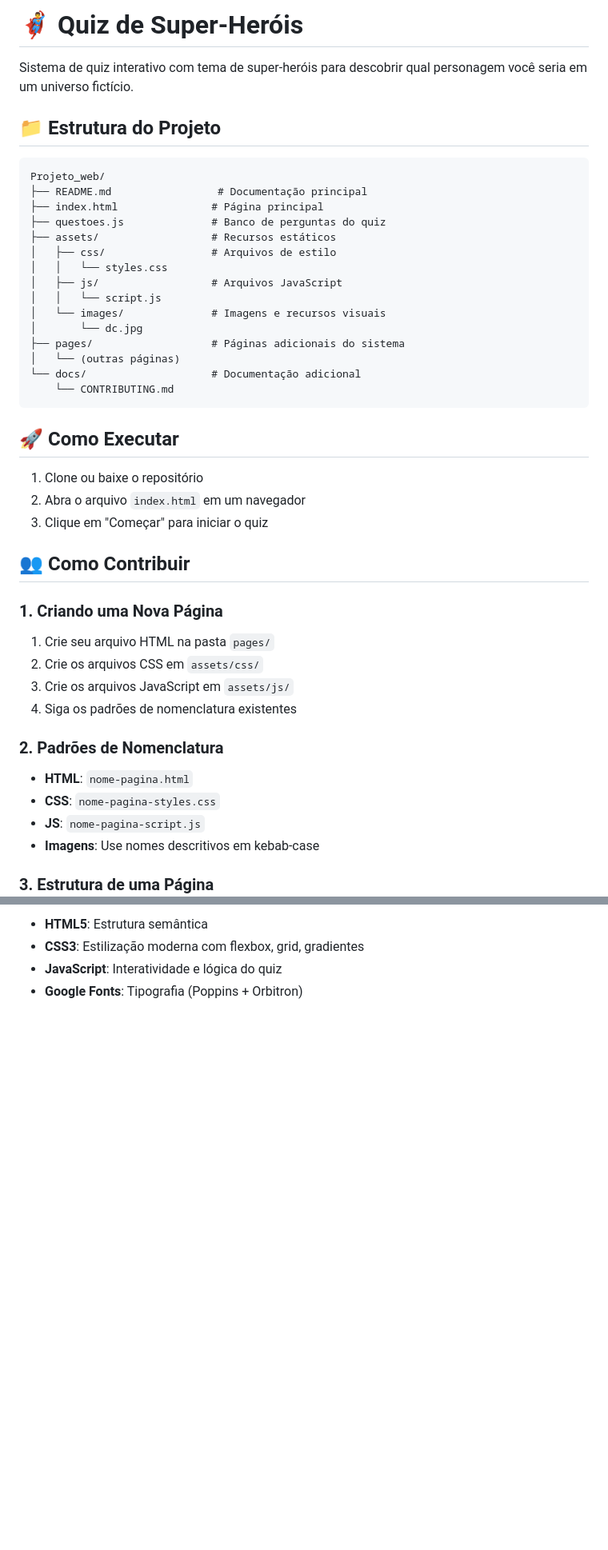
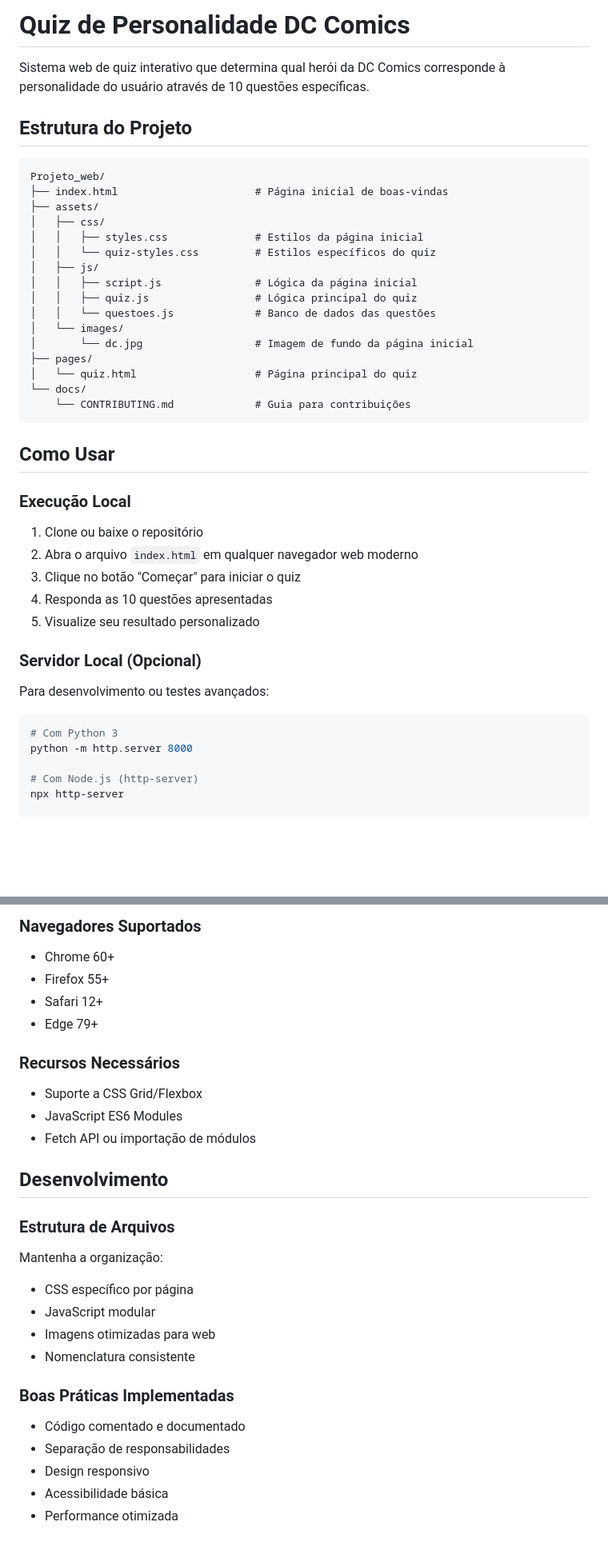
Before and after one commit to luan-sousaa/Quiz_web, a Markdown page: README.md, 2 parts joined by grey strips. Shown at 80% size. Drawn GitHub-style; blank space fills up the shorter version.

````diff
--- a/README.md
+++ b/README.md
@@ -1,48 +1,43 @@
-# 🦸‍♂️ Quiz de Super-Heróis
+# Quiz de Personalidade DC Comics
 
-Sistema de quiz interativo com tema de super-heróis para descobrir qual personagem você seria em um universo fictício.
+Sistema web de quiz interativo que determina qual herói da DC Comics corresponde à personalidade do usuário através de 10 questões específicas.
 
-## 📁 Estrutura do Projeto
+## Estrutura do Projeto
 
 ```
 Projeto_web/
-├── README.md                 # Documentação principal
-├── index.html               # Página principal
-├── questoes.js              # Banco de perguntas do quiz
-├── assets/                  # Recursos estáticos
-│   ├── css/                 # Arquivos de estilo
-│   │   └── styles.css
-│   ├── js/                  # Arquivos JavaScript
-│   │   └── script.js
-│   └── images/              # Imagens e recursos visuais
-│       └── dc.jpg
-├── pages/                   # Páginas adicionais do sistema
-│   └── (outras páginas)
-└── docs/                    # Documentação adicional
-    └── CONTRIBUTING.md
+├── index.html                      # Página inicial de boas-vindas
+├── assets/
+│   ├── css/
+│   │   ├── styles.css              # Estilos da página inicial
+│   │   └── quiz-styles.css         # Estilos específicos do quiz
+│   ├── js/
+│   │   ├── script.js               # Lógica da página inicial
+│   │   ├── quiz.js                 # Lógica principal do quiz
+│   │   └── questoes.js             # Banco de dados das questões
+│   └── images/
+│       └── dc.jpg                  # Imagem de fundo da página inicial
+├── pages/
+│   └── quiz.html                   # Página principal do quiz
+└── docs/
+    └── CONTRIBUTING.md             # Guia para contribuições
 ```
 
-## 🚀 Como Executar
+## Como Usar
 
+### Execução Local
 1. Clone ou baixe o repositório
-2. Abra o arquivo `index.html` em um navegador
-3. Clique em "Começar" para iniciar o quiz
+2. Abra o arquivo `index.html` em qualquer navegador web moderno
+3. Clique no botão "Começar" para iniciar o quiz
+4. Responda as 10 questões apresentadas
+5. Visualize seu resultado personalizado
 
-## 👥 Como Contribuir
+### Servidor Local (Opcional)
+Para desenvolvimento ou testes avançados:
+```bash
+# Com Python 3
+python -m http.server 8000
 
-### 1. Criando uma Nova Página
+# Com Node.js (http-server)
+npx http-server
 
-1. Crie seu arquivo HTML na pasta `pages/`
-2. Crie os arquivos CSS em `assets/css/`
-3. Crie os arquivos JavaScript em `assets/js/`
-4. Siga os padrões de nomenclatura existentes
-
-### 2. Padrões de Nomenclatura
-
-- **HTML**: `nome-pagina.html`
-- **CSS**: `nome-pagina-styles.css`
-- **JS**: `nome-pagina-script.js`
-- **Imagens**: Use nomes descritivos em kebab-case
-
-### 3. Estrutura de uma Página
-
@@ -111,5 +152,27 @@ Projeto_web/
 
-- **HTML5**: Estrutura semântica
-- **CSS3**: Estilização moderna com flexbox, grid, gradientes
-- **JavaScript**: Interatividade e lógica do quiz
-- **Google Fonts**: Tipografia (Poppins + Orbitron)
+### Navegadores Suportados
+- Chrome 60+
+- Firefox 55+
+- Safari 12+
+- Edge 79+
+
+### Recursos Necessários
+- Suporte a CSS Grid/Flexbox
+- JavaScript ES6 Modules
+- Fetch API ou importação de módulos
+
+## Desenvolvimento
+
+### Estrutura de Arquivos
+Mantenha a organização:
+- CSS específico por página
+- JavaScript modular
+- Imagens otimizadas para web
+- Nomenclatura consistente
+
+### Boas Práticas Implementadas
+- Código comentado e documentado
+- Separação de responsabilidades
+- Design responsivo
+- Acessibilidade básica
+- Performance otimizada
````
Also changed, not shown: other parts of README.md (+97 -51 lines).
